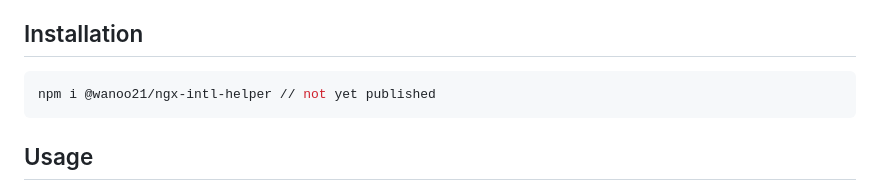
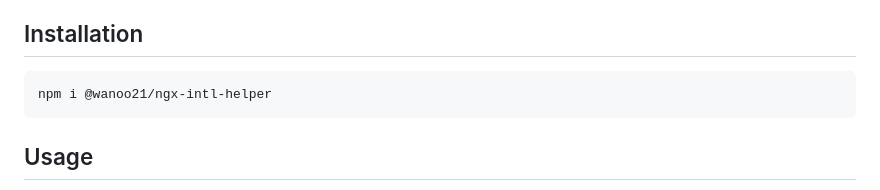
Before and after one commit to wanoo21/ngx-intl-helper, a Markdown page: helpers/README.md, the part around the change. GitHub-like rendering.

Commit message:
docs: update library doc

````diff
--- a/helpers/README.md
+++ b/helpers/README.md
@@ -41,7 +41,7 @@ I might remove this in the future, if I find a better solution on how to load th
 ## Installation
 
 ```bash
-npm i @wanoo21/ngx-intl-helper // not yet published
+npm i @wanoo21/ngx-intl-helper
 ```
 
 ## Usage
````
